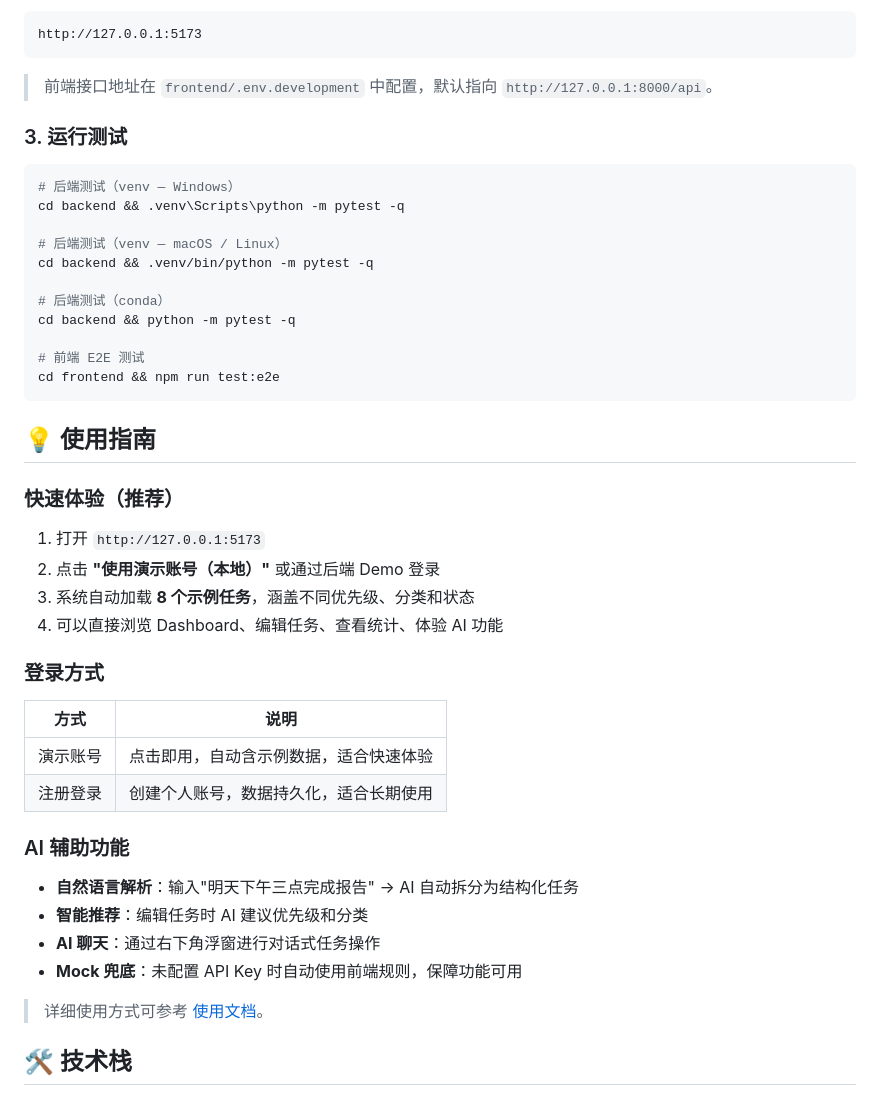
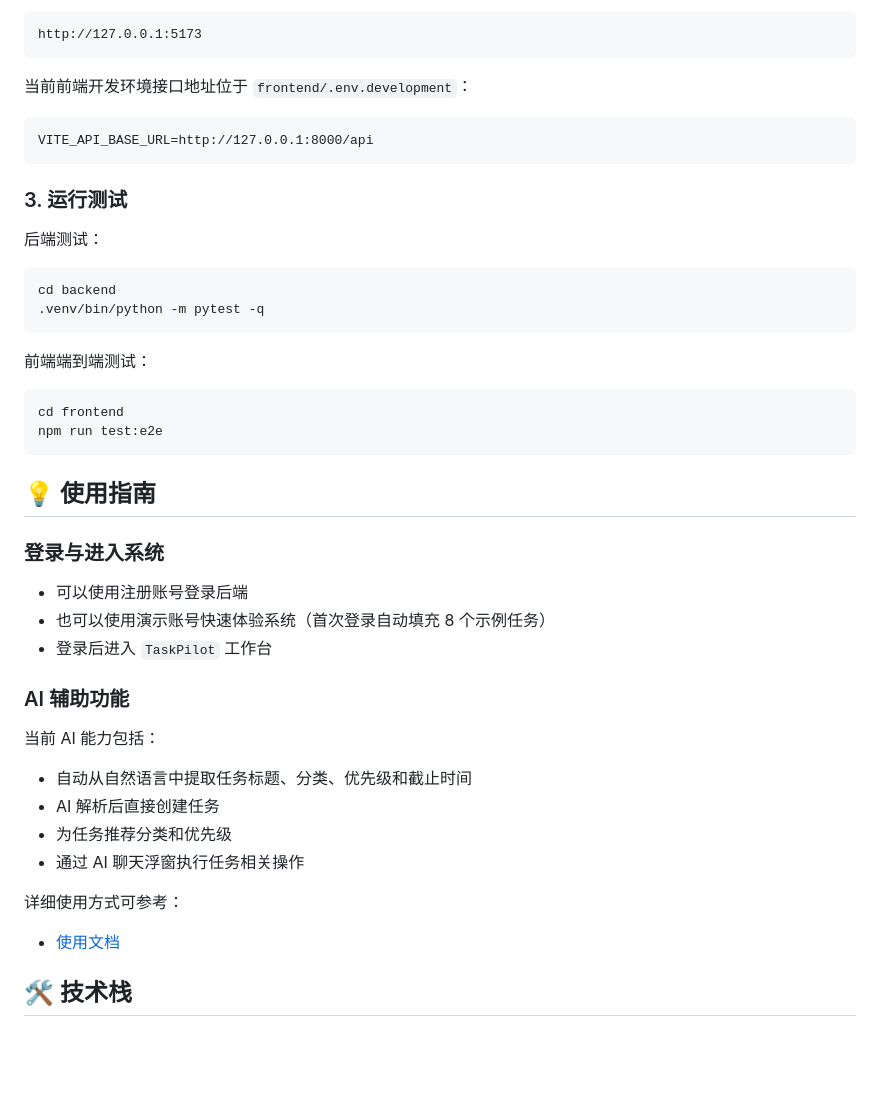
Before and after one commit to Zhenyu-Sun-86587/AI-agent-TODO, a Markdown page: README.md, the part around one of its changes. Drawn GitHub-style; blank space fills up the shorter version.

````diff
--- a/README.md
+++ b/README.md
@@ -120,48 +121,48 @@ npm run dev
 http://127.0.0.1:5173
 ```
 
-> 前端接口地址在 `frontend/.env.development` 中配置，默认指向 `http://127.0.0.1:8000/api`。
+当前前端开发环境接口地址位于 `frontend/.env.development`：
+
+```text
+VITE_API_BASE_URL=http://127.0.0.1:8000/api
+```
 
 ### 3. 运行测试
 
+后端测试：
+
 ```bash
-# 后端测试（venv — Windows）
-cd backend && .venv\Scripts\python -m pytest -q
+cd backend
+.venv/bin/python -m pytest -q
+```
 
-# 后端测试（venv — macOS / Linux）
-cd backend && .venv/bin/python -m pytest -q
+前端端到端测试：
 
-# 后端测试（conda）
-cd backend && python -m pytest -q
-
-# 前端 E2E 测试
-cd frontend && npm run test:e2e
+```bash
+cd frontend
+npm run test:e2e
 ```
 
 ## 💡 使用指南
 
-### 快速体验（推荐）
+### 登录与进入系统
 
-1. 打开 `http://127.0.0.1:5173`
-2. 点击 **"使用演示账号（本地）"** 或通过后端 Demo 登录
-3. 系统自动加载 **8 个示例任务**，涵盖不同优先级、分类和状态
-4. 可以直接浏览 Dashboard、编辑任务、查看统计、体验 AI 功能
-
-### 登录方式
-
-| 方式 | 说明 |
-|------|------|
-| 演示账号 | 点击即用，自动含示例数据，适合快速体验 |
-| 注册登录 | 创建个人账号，数据持久化，适合长期使用 |
+- 可以使用注册账号登录后端
+- 也可以使用演示账号快速体验系统（首次登录自动填充 8 个示例任务）
+- 登录后进入 `TaskPilot` 工作台
 
 ### AI 辅助功能
 
-- **自然语言解析**：输入"明天下午三点完成报告" → AI 自动拆分为结构化任务
-- **智能推荐**：编辑任务时 AI 建议优先级和分类
-- **AI 聊天**：通过右下角浮窗进行对话式任务操作
-- **Mock 兜底**：未配置 API Key 时自动使用前端规则，保障功能可用
+当前 AI 能力包括：
 
-> 详细使用方式可参考 [使用文档](使用文档.md)。
+- 自动从自然语言中提取任务标题、分类、优先级和截止时间
+- AI 解析后直接创建任务
+- 为任务推荐分类和优先级
+- 通过 AI 聊天浮窗执行任务相关操作
+
+详细使用方式可参考：
+
+- [使用文档](使用文档.md)
 
 ## 🛠️ 技术栈
 
````
Also changed, not shown: other parts of README.md (+56 -55 lines).
